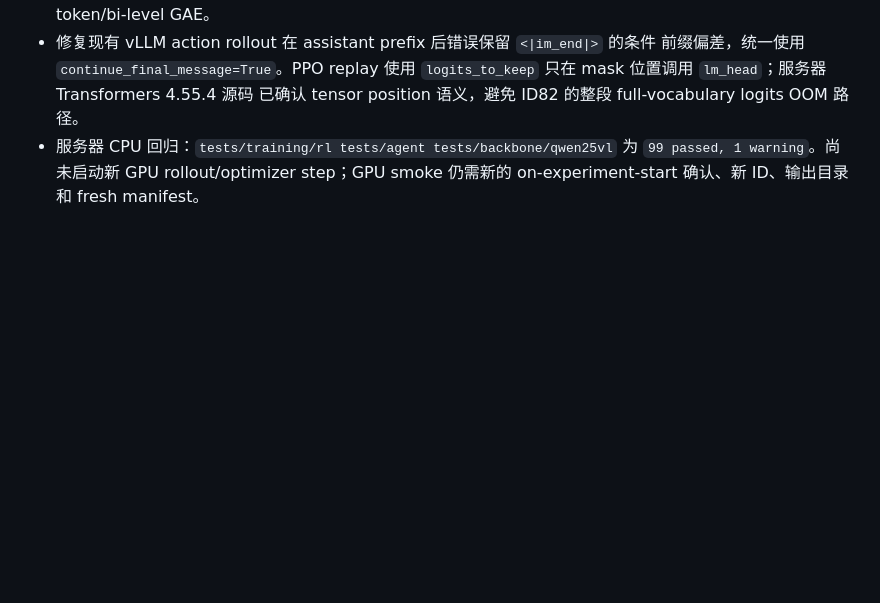
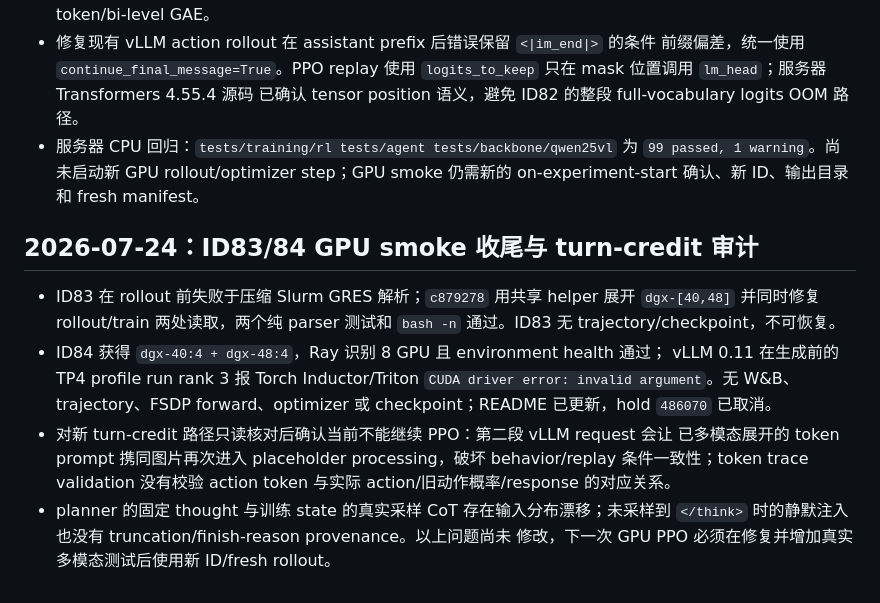
Before and after one commit to ART1st-s-Stuff/Nimloth, a Markdown page: ai_tasks/ai_progress/2026-07-22_k1_nodino_sft2_retrain.md, the part around the change. GitHub-like rendering; blank space fills up the shorter version.

```diff
--- a/ai_tasks/ai_progress/2026-07-22_k1_nodino_sft2_retrain.md
+++ b/ai_tasks/ai_progress/2026-07-22_k1_nodino_sft2_retrain.md
@@ -482,3 +482,20 @@ ValueHead 和 PPO 验证提供兼容 checkpoint；不使用 DINO teacher、featu
 - 服务器 CPU 回归：`tests/training/rl tests/agent tests/backbone/qwen25vl` 为
   `99 passed, 1 warning`。尚未启动新 GPU rollout/optimizer step；GPU smoke 仍需新的
   on-experiment-start 确认、新 ID、输出目录和 fresh manifest。
+
+## 2026-07-24：ID83/84 GPU smoke 收尾与 turn-credit 审计
+
+- ID83 在 rollout 前失败于压缩 Slurm GRES 解析；`c879278` 用共享 helper 展开
+  `dgx-[40,48]` 并同时修复 rollout/train 两处读取，两个纯 parser 测试和 `bash -n`
+  通过。ID83 无 trajectory/checkpoint，不可恢复。
+- ID84 获得 `dgx-40:4 + dgx-48:4`，Ray 识别 8 GPU 且 environment health 通过；
+  vLLM 0.11 在生成前的 TP4 profile run rank 3 报 Torch Inductor/Triton
+  `CUDA driver error: invalid argument`。无 W&B、trajectory、FSDP forward、optimizer
+  或 checkpoint；README 已更新，hold `486070` 已取消。
+- 对新 turn-credit 路径只读核对后确认当前不能继续 PPO：第二段 vLLM request 会让
+  已多模态展开的 token prompt 携同图片再次进入 placeholder processing，破坏
+  behavior/replay 条件一致性；token trace validation 没有校验 action token 与实际
+  action/旧动作概率/response 的对应关系。
+- planner 的固定 thought 与训练 state 的真实采样 CoT 存在输入分布漂移；未采样到
+  `</think>` 时的静默注入也没有 truncation/finish-reason provenance。以上问题尚未
+  修改，下一次 GPU PPO 必须在修复并增加真实多模态测试后使用新 ID/fresh rollout。
```
Also changed, not shown: AI_branch_progress.md (+21 -0 lines).
